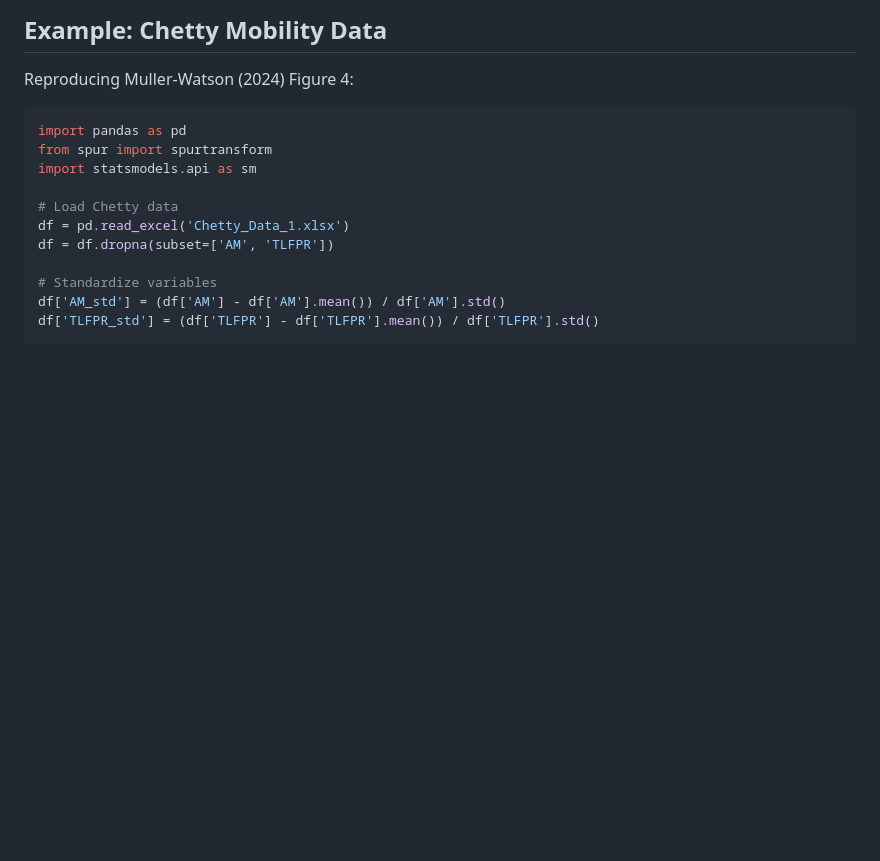
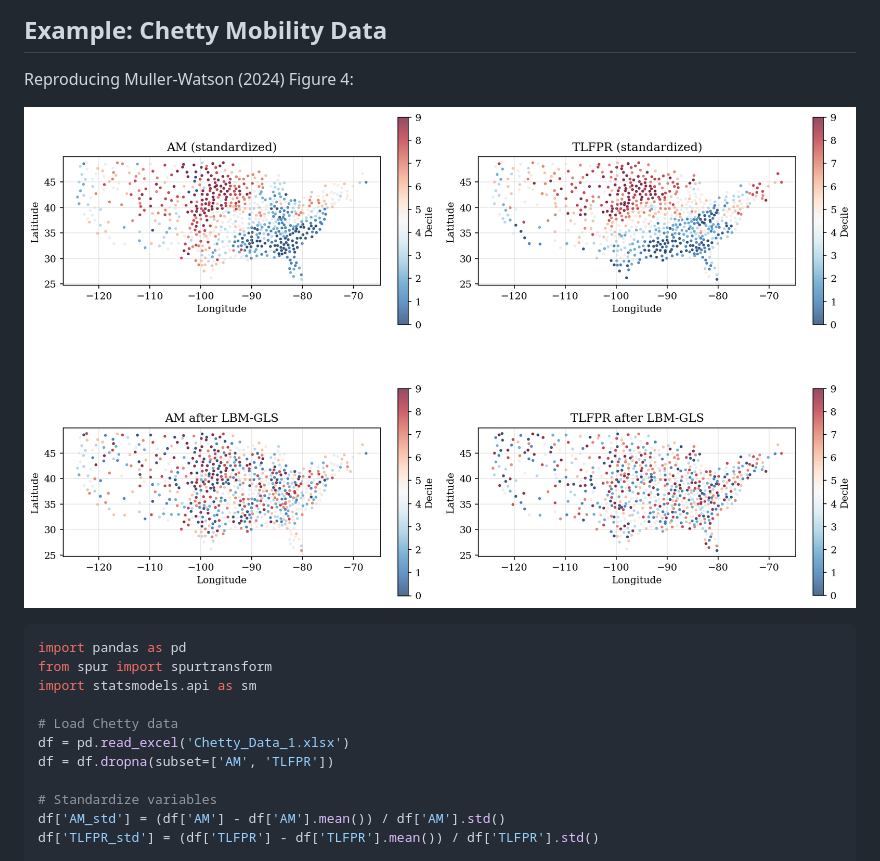
Before and after one commit to huggingbeard/spur-python, a Markdown page: README.md, the part around the change. GitHub-like rendering; blank space fills up the shorter version.

Commit message:
Embed MW Figure 4 replication in Chetty example section

````diff
--- a/README.md
+++ b/README.md
@@ -198,6 +198,8 @@ See [`report.pdf`](./report.pdf) §7 for the full benchmark methodology and deta
 
 Reproducing Muller-Watson (2024) Figure 4:
 
+![MW 2024 Figure 4 replication](./figures/chetty_maps.png)
+
 ```python
 import pandas as pd
 from spur import spurtransform
````
